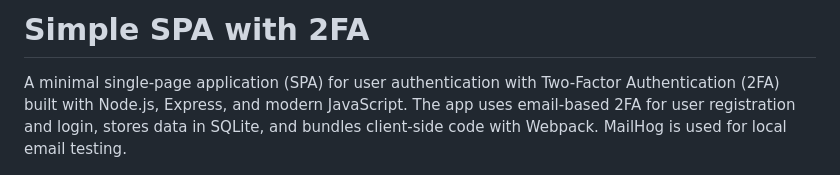
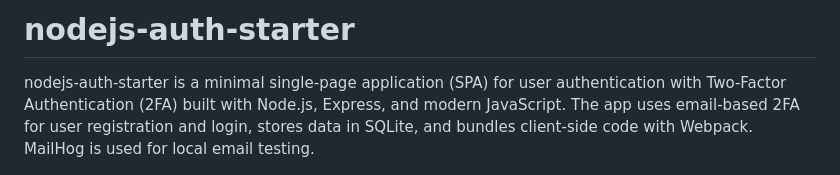
Before and after one commit to ipwill/nodejs-auth-starter, a Markdown page: README.md, the part around the change. Drawn GitHub-style.

```diff
--- a/README.md
+++ b/README.md
@@ -1,6 +1,6 @@
-# Simple SPA with 2FA
+# nodejs-auth-starter
 
-A minimal single-page application (SPA) for user authentication with Two-Factor Authentication (2FA) built with Node.js, Express, and modern JavaScript. The app uses email-based 2FA for user registration and login, stores data in SQLite, and bundles client-side code with Webpack. MailHog is used for local email testing.
+nodejs-auth-starter is a minimal single-page application (SPA) for user authentication with Two-Factor Authentication (2FA) built with Node.js, Express, and modern JavaScript. The app uses email-based 2FA for user registration and login, stores data in SQLite, and bundles client-side code with Webpack. MailHog is used for local email testing.
 
 ![login-ss.png](images/login-ss.png)
 *login-ss.png*
```
